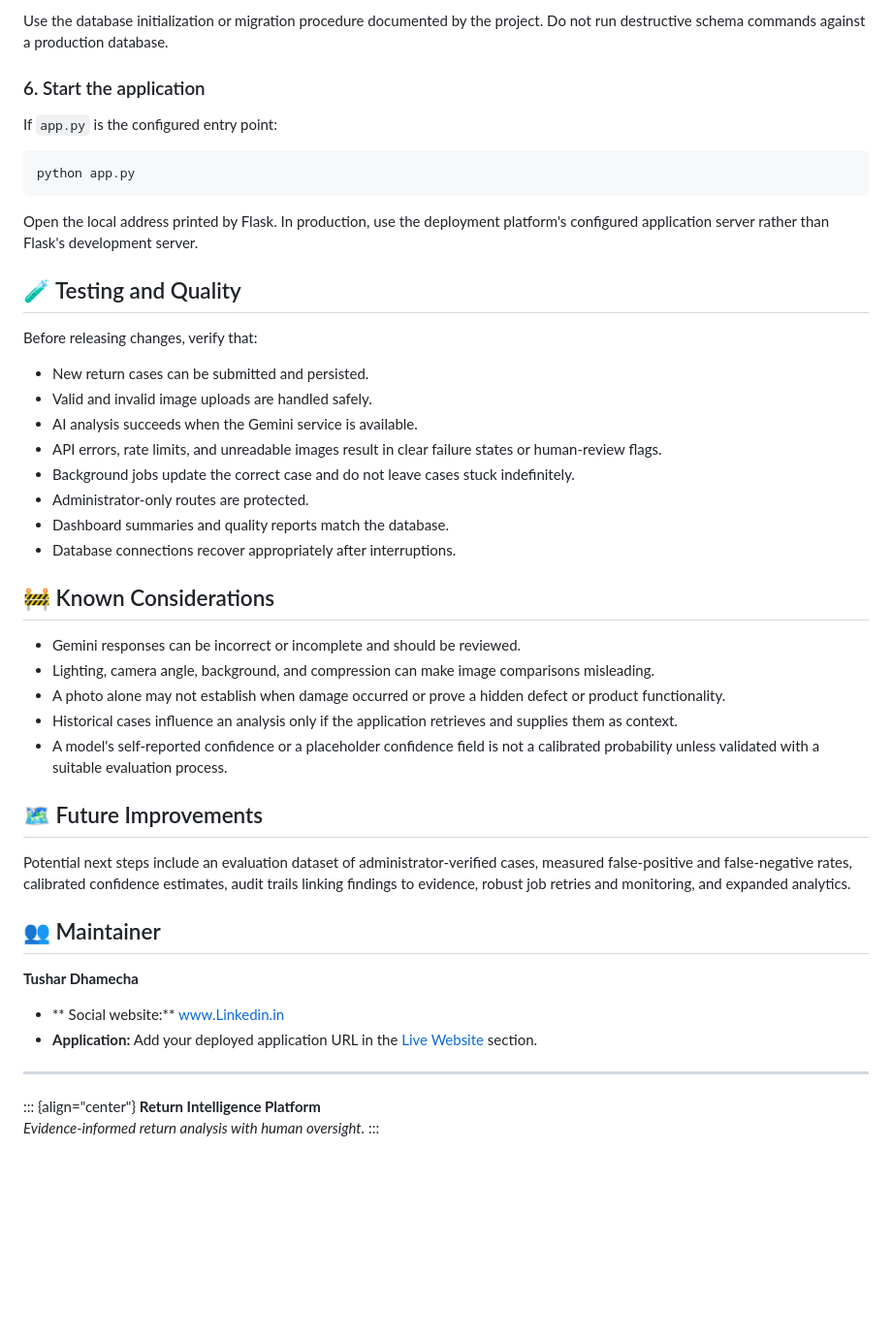
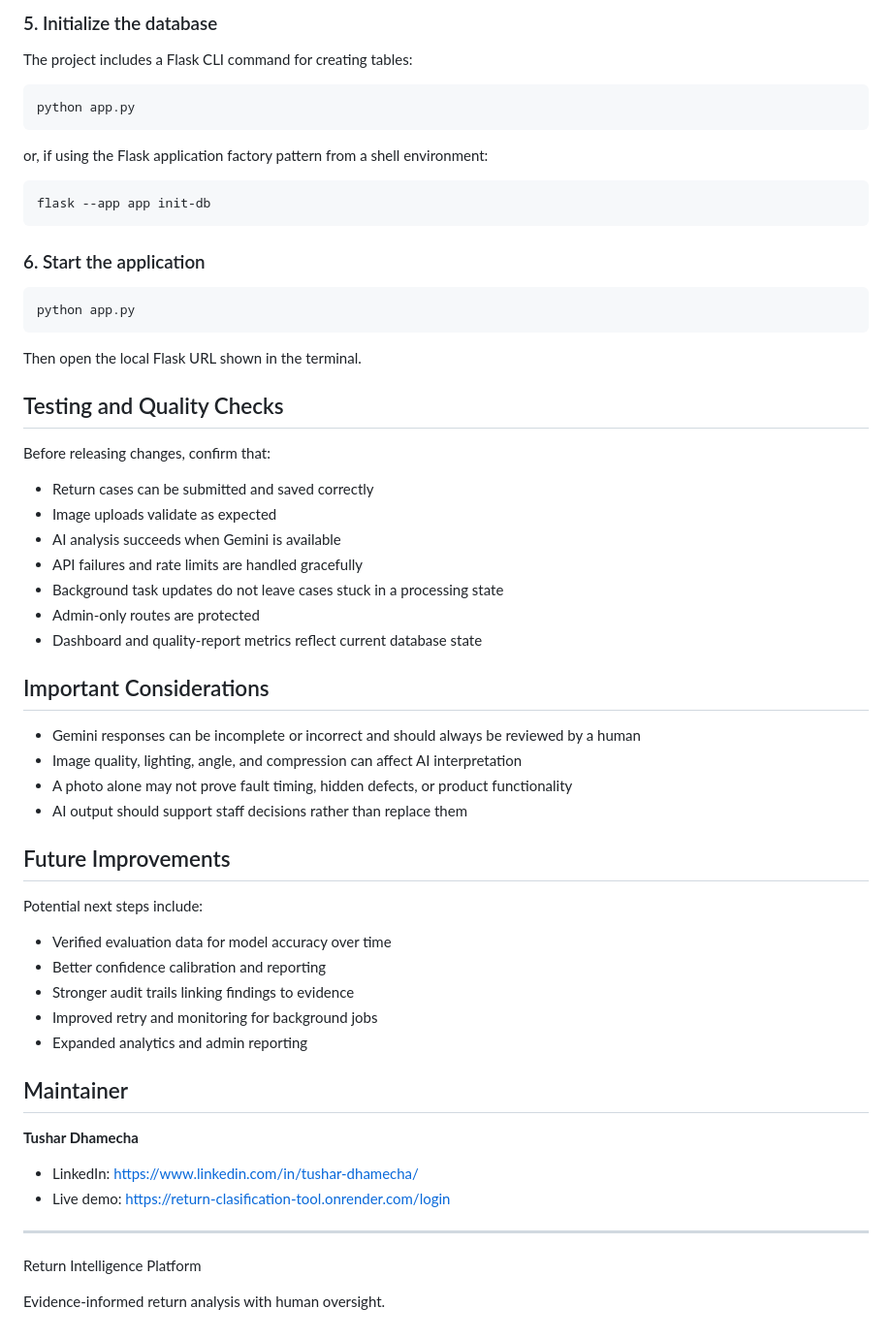
Before and after one commit to ImTusharr/return-intelligence-platform, a Markdown page: README.md, the part around one of its changes. Shown at 97% size. GitHub-like rendering; blank space fills up the shorter version.

Commit message:
Improve README wording, remove inaccurate/placeholder content, and make the project documentation more professional

````diff
--- a/README.md
+++ b/README.md
@@ -205,67 +153,64 @@ private image URLs.
 
-Use the database initialization or migration procedure documented by the
-project. Do not run destructive schema commands against a production
-database.
+### 5. Initialize the database
+
+The project includes a Flask CLI command for creating tables:
+
+```bash
+python app.py
+```
+
+or, if using the Flask application factory pattern from a shell environment:
+
+```bash
+flask --app app init-db
+```
 
 ### 6. Start the application
 
-If `app.py` is the configured entry point:
-
-``` bash
+```bash
 python app.py
 ```
 
-Open the local address printed by Flask. In production, use the
-deployment platform's configured application server rather than Flask's
-development server.
+Then open the local Flask URL shown in the terminal.
 
-## 🧪 Testing and Quality
+## Testing and Quality Checks
 
-Before releasing changes, verify that:
+Before releasing changes, confirm that:
 
--   New return cases can be submitted and persisted.
--   Valid and invalid image uploads are handled safely.
--   AI analysis succeeds when the Gemini service is available.
--   API errors, rate limits, and unreadable images result in clear
-    failure states or human-review flags.
--   Background jobs update the correct case and do not leave cases stuck
-    indefinitely.
--   Administrator-only routes are protected.
--   Dashboard summaries and quality reports match the database.
--   Database connections recover appropriately after interruptions.
+- Return cases can be submitted and saved correctly
+- Image uploads validate as expected
+- AI analysis succeeds when Gemini is available
+- API failures and rate limits are handled gracefully
+- Background task updates do not leave cases stuck in a processing state
+- Admin-only routes are protected
+- Dashboard and quality-report metrics reflect current database state
 
-## 🚧 Known Considerations
+## Important Considerations
 
--   Gemini responses can be incorrect or incomplete and should be
-    reviewed.
--   Lighting, camera angle, background, and compression can make image
-    comparisons misleading.
--   A photo alone may not establish when damage occurred or prove a
-    hidden defect or product functionality.
--   Historical cases influence an analysis only if the application
-    retrieves and supplies them as context.
--   A model's self-reported confidence or a placeholder confidence field
-    is not a calibrated probability unless validated with a suitable
-    evaluation process.
+- Gemini responses can be incomplete or incorrect and should always be reviewed by a human
+- Image quality, lighting, angle, and compression can affect AI interpretation
+- A photo alone may not prove fault timing, hidden defects, or product functionality
+- AI output should support staff decisions rather than replace them
 
-## 🗺️ Future Improvements
+## Future Improvements
 
-Potential next steps include an evaluation dataset of
-administrator-verified cases, measured false-positive and false-negative
-rates, calibrated confidence estimates, audit trails linking findings to
-evidence, robust job retries and monitoring, and expanded analytics.
+Potential next steps include:
 
-## 👥 Maintainer
+- Verified evaluation data for model accuracy over time
+- Better confidence calibration and reporting
+- Stronger audit trails linking findings to evidence
+- Improved retry and monitoring for background jobs
+- Expanded analytics and admin reporting
+
+## Maintainer
 
 **Tushar Dhamecha**
 
--   ** Social website:** [www.Linkedin.in](https://www.linkedin.com/in/tushar-dhamecha/)
--   **Application:** Add your deployed application URL in the [Live
-    Website](https://return-clasification-tool.onrender.com/admin/returns/9) section.
+- LinkedIn: https://www.linkedin.com/in/tushar-dhamecha/
+- Live demo: https://return-clasification-tool.onrender.com/login
 
-------------------------------------------------------------------------
+---
 
-::: {align="center"}
-**Return Intelligence Platform**\
-*Evidence-informed return analysis with human oversight.*
-:::
+Return Intelligence Platform
+
+Evidence-informed return analysis with human oversight.
````
Also changed, not shown: other parts of README.md (+91 -143 lines).
